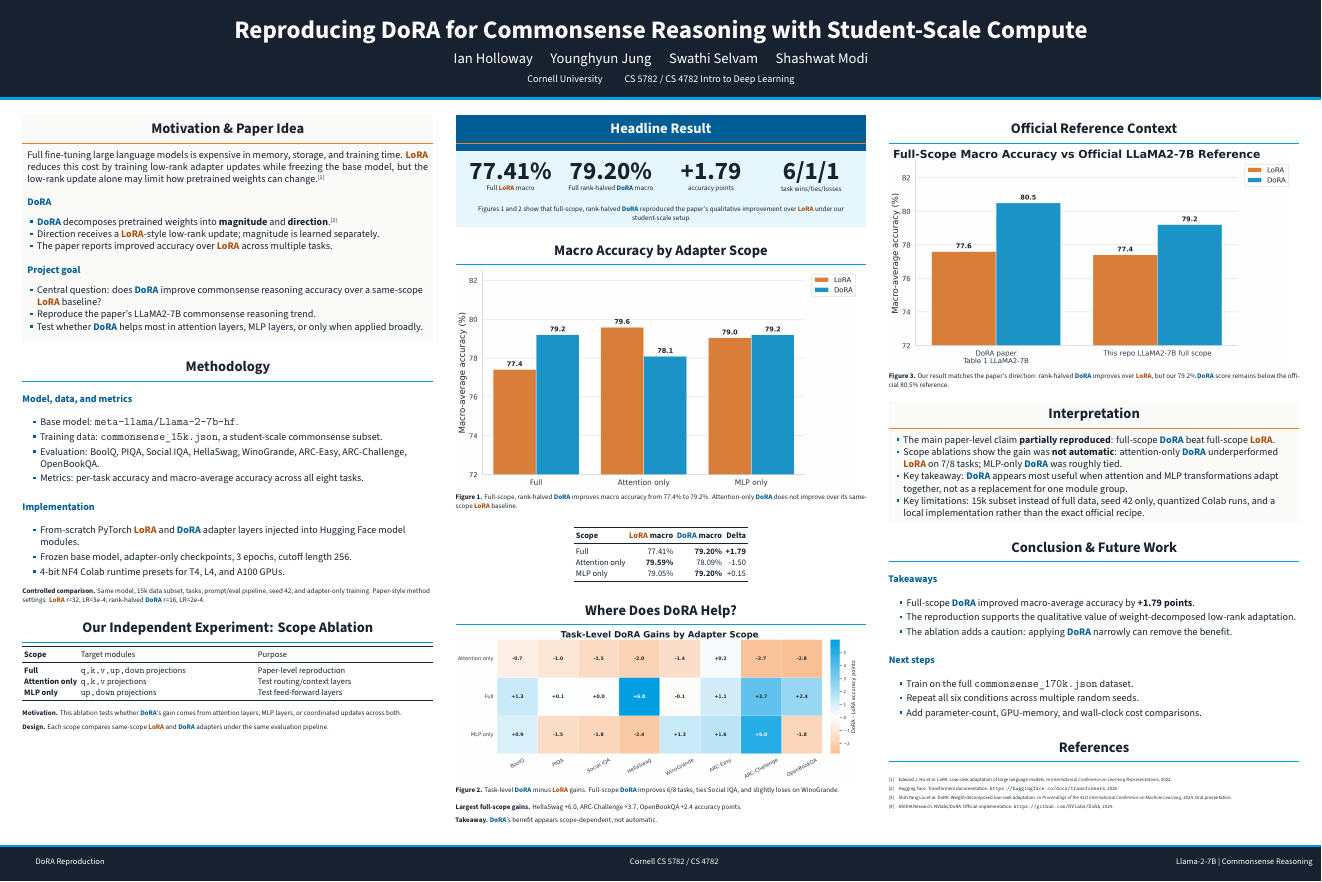
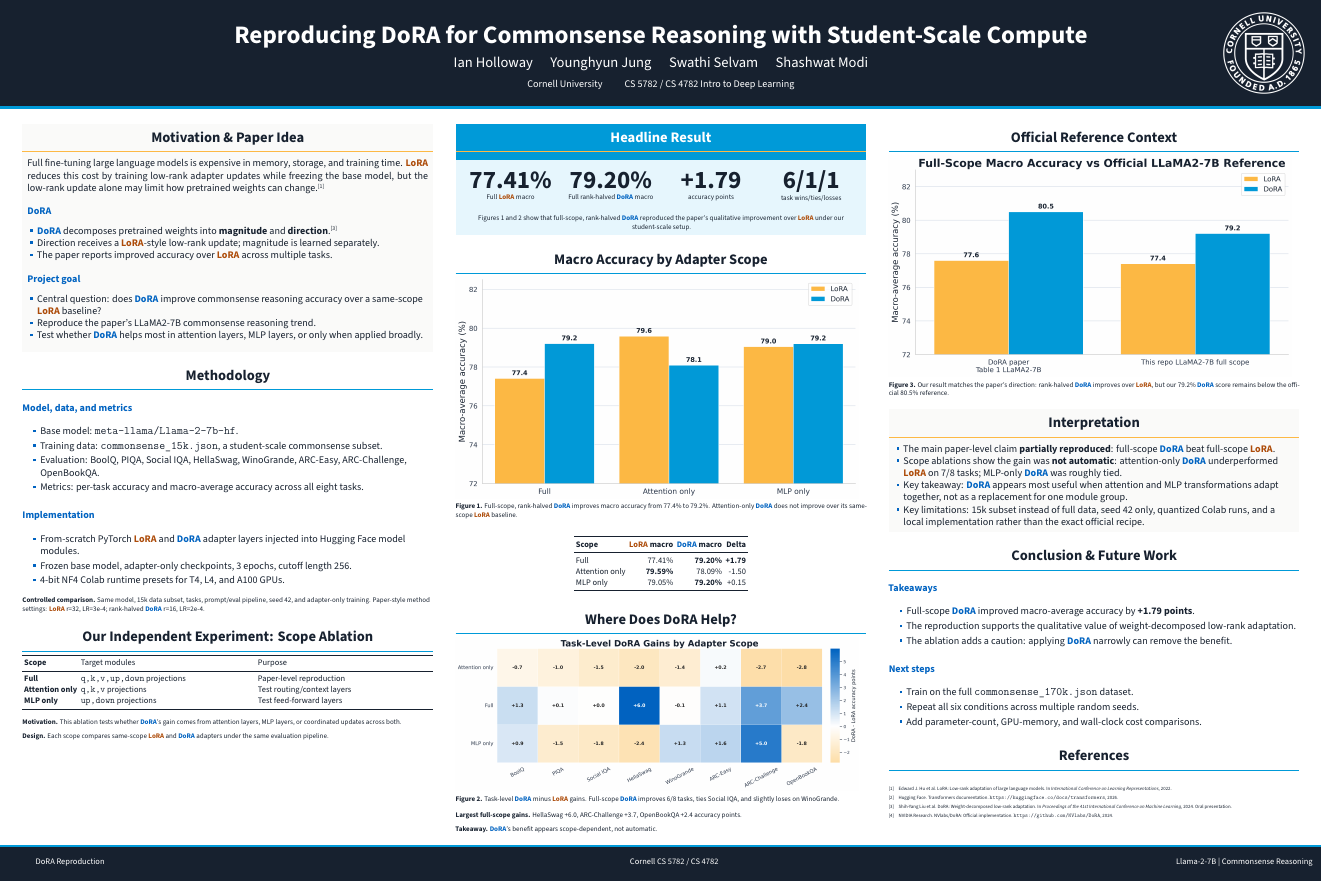
Before and after one commit to IanHollow/cs5782-final-project, a LaTeX poster (poster/main.tex, which reads poster/beamercolorthemegemini.sty): the whole page. Compiled offline with XeLaTeX.

Commit message:
update poster design

```diff
--- a/poster/beamercolorthemegemini.sty
+++ b/poster/beamercolorthemegemini.sty
@@ -5,11 +5,11 @@
 % Definitions
 % ====================
 
-\definecolor{LoraxOrange}{RGB}{244, 123, 32}
+\definecolor{LoraxOrange}{RGB}{253, 185, 69}
 \definecolor{LoraxOrangeDark}{RGB}{173, 76, 10}
-\definecolor{LoraxOrangeLight}{RGB}{255, 240, 230}
-\definecolor{DoraemonBlue}{RGB}{0, 159, 227}
-\definecolor{DoraemonBlueDark}{RGB}{0, 93, 150}
+\definecolor{LoraxOrangeLight}{RGB}{255, 247, 227}
+\definecolor{DoraemonBlue}{RGB}{0, 154, 216}
+\definecolor{DoraemonBlueDark}{RGB}{0, 99, 193}
 \definecolor{DoraemonBlueLight}{RGB}{230, 246, 253}
 \definecolor{Ink}{RGB}{23, 33, 47}
 \definecolor{SoftGray}{RGB}{246, 248, 251}
@@ -36,7 +36,7 @@
 \setbeamercolor{block body}{fg=Ink,bg=white}
 
 % Alert Block
-\setbeamercolor{block title alerted}{fg=white,bg=DoraemonBlueDark}
+\setbeamercolor{block title alerted}{fg=white,bg=DoraemonBlue}
 \setbeamercolor{block separator alerted}{bg=LoraxOrange}
 \setbeamercolor{block body alerted}{fg=Ink,bg=DoraemonBlueLight}
 
--- a/poster/main.tex
+++ b/poster/main.tex
@@ -80,6 +80,7 @@
     \makebox[0pt][r]{Llama-2-7B \textbar{} Commonsense Reasoning}%
   }%
 }
+\logoright{\includegraphics[height=5.6cm]{images/generated/cornell_seal_white.png}}
 
 \begin{document}
 
```
Also changed, not shown: poster/final-poster.pdf, poster/images/generated/cornell_seal_white.png (added), poster/main.pdf, results/analysis/fig1_macro_grouped.png, results/analysis/fig2_per_task_heatmap.png, results/analysis/fig3_dora_gains.png, results/analysis/fig4_delta_distribution.png, results/analysis/fig5_official_comparison.png, 1 other file.
